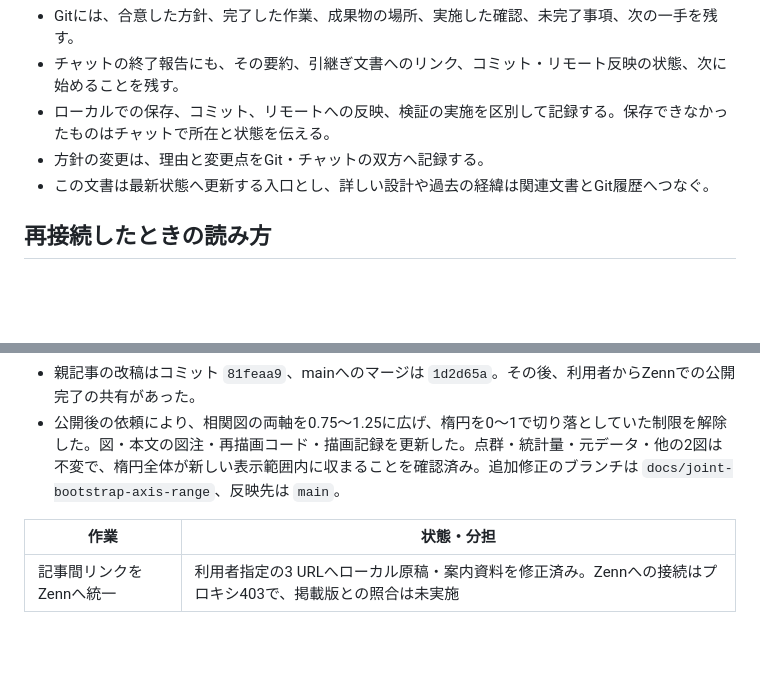
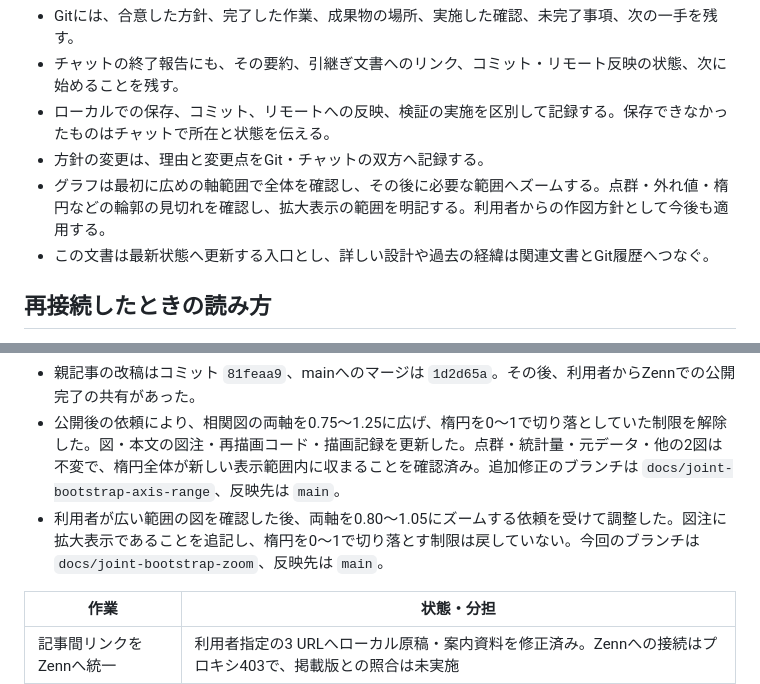
Before and after one commit to okamasaya/DIY_AutoML, a Markdown page: docs/HANDOFF.md, 2 parts joined by grey strips. Rendered like a GitHub page; blank space fills up the shorter version.

```diff
--- a/docs/HANDOFF.md
+++ b/docs/HANDOFF.md
@@ -10,6 +10,7 @@
 - チャットの終了報告にも、その要約、引継ぎ文書へのリンク、コミット・リモート反映の状態、次に始めることを残す。
 - ローカルでの保存、コミット、リモートへの反映、検証の実施を区別して記録する。保存できなかったものはチャットで所在と状態を伝える。
 - 方針の変更は、理由と変更点をGit・チャットの双方へ記録する。
+- グラフは最初に広めの軸範囲で全体を確認し、その後に必要な範囲へズームする。点群・外れ値・楕円などの輪郭の見切れを確認し、拡大表示の範囲を明記する。利用者からの作図方針として今後も適用する。
 - この文書は最新状態へ更新する入口とし、詳しい設計や過去の経緯は関連文書とGit履歴へつなぐ。
 
 ## 再接続したときの読み方
@@ -45,6 +46,7 @@
 - 記事の `published: false` とアプリ本体は変更していない。Zenn掲載版の更新操作は行っておらず、GitHubへの反映とは区別する。
 - 親記事の改稿はコミット `81feaa9`、mainへのマージは `1d2d65a`。その後、利用者からZennでの公開完了の共有があった。
 - 公開後の依頼により、相関図の両軸を0.75〜1.25に広げ、楕円を0〜1で切り落としていた制限を解除した。図・本文の図注・再描画コード・描画記録を更新した。点群・統計量・元データ・他の2図は不変で、楕円全体が新しい表示範囲内に収まることを確認済み。追加修正のブランチは `docs/joint-bootstrap-axis-range`、反映先は `main`。
+- 利用者が広い範囲の図を確認した後、両軸を0.80〜1.05にズームする依頼を受けて調整した。図注に拡大表示であることを追記し、楕円を0〜1で切り落とす制限は戻していない。今回のブランチは `docs/joint-bootstrap-zoom`、反映先は `main`。
 
 | 作業 | 状態・分担 |
 | --- | --- |
```
Also changed, not shown: articles/diy-automl-evaluation-framework.md (+1 -1 lines), docs/ZENN_EDITORIAL_NOTES.md (+6 -0 lines), images/diy-automl/evaluation-joint-bootstrap.png, 2 other files.
